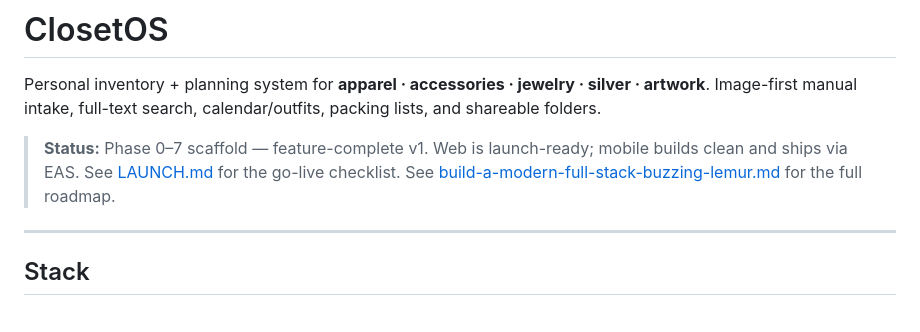
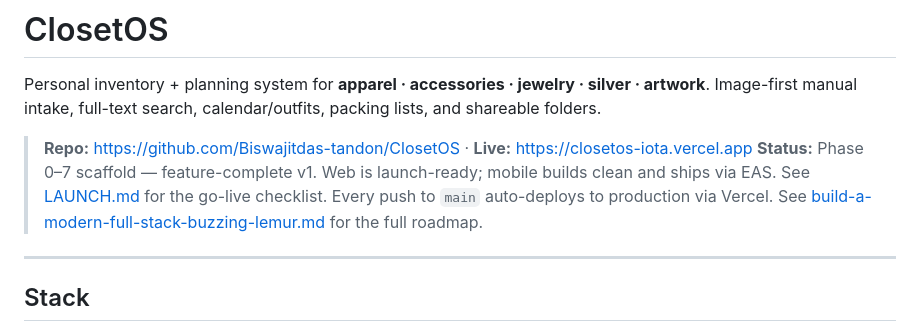
Before and after one commit to Biswajitdas-tandon/ClosetOS, a Markdown page: README.md, the part around the change. Rendered like a GitHub page.

Commit message:
README: add GitHub repo + live URLs, note auto-deploy is wired
Test commit to verify GitHub → Vercel auto-deploy pipeline works end-to-end.

Co-Authored-By: Claude Opus 4.7 <noreply@anthropic.com>

```diff
--- a/README.md
+++ b/README.md
@@ -3,8 +3,9 @@
 Personal inventory + planning system for **apparel · accessories · jewelry · silver · artwork**.
 Image-first manual intake, full-text search, calendar/outfits, packing lists, and shareable folders.
 
+> **Repo:** https://github.com/Biswajitdas-tandon/ClosetOS · **Live:** https://closetos-iota.vercel.app
 > **Status:** Phase 0–7 scaffold — feature-complete v1. Web is launch-ready; mobile builds clean and ships via EAS. See [LAUNCH.md](LAUNCH.md) for the go-live checklist.
-> See [build-a-modern-full-stack-buzzing-lemur.md](../../.claude/plans/build-a-modern-full-stack-buzzing-lemur.md) for the full roadmap.
+> Every push to `main` auto-deploys to production via Vercel. See [build-a-modern-full-stack-buzzing-lemur.md](../../.claude/plans/build-a-modern-full-stack-buzzing-lemur.md) for the full roadmap.
 
 ---
 
```
